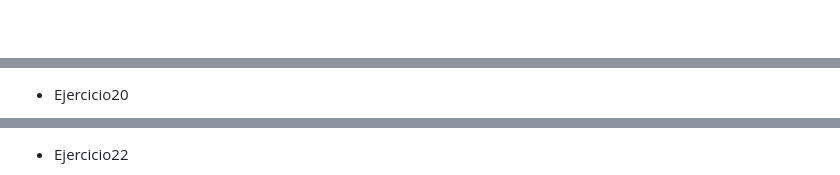
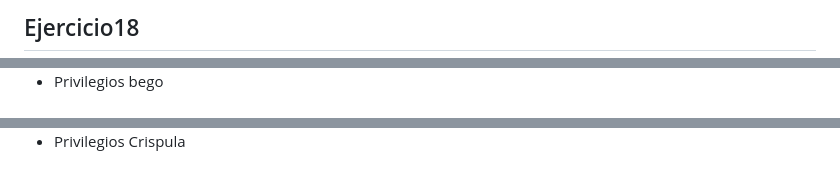
Before and after one commit to JOSITOPS10/ASIR2_2627, a Markdown page: BBDD/RA12/RA12USERS.md, 3 parts joined by grey strips. Drawn GitHub-style; blank space fills up the shorter version.

```diff
--- a/BBDD/RA12/RA12USERS.md
+++ b/BBDD/RA12/RA12USERS.md
@@ -145,2 +145,3 @@ Antes de poder insertar un comentario nos pide un usuario y un grupo, que no exi
 
+## Ejercicio18
 
@@ -155,3 +161,3 @@ Antes de poder insertar un comentario nos pide un usuario y un grupo, que no exi
 
-- Ejercicio20
+- Privilegios bego
 
@@ -163,3 +173,3 @@ Antes de poder insertar un comentario nos pide un usuario y un grupo, que no exi
 
-- Ejercicio22
+- Privilegios Crispula
 
```
Also changed, not shown: other parts of BBDD/RA12/RA12USERS.md (+44 -26 lines).
